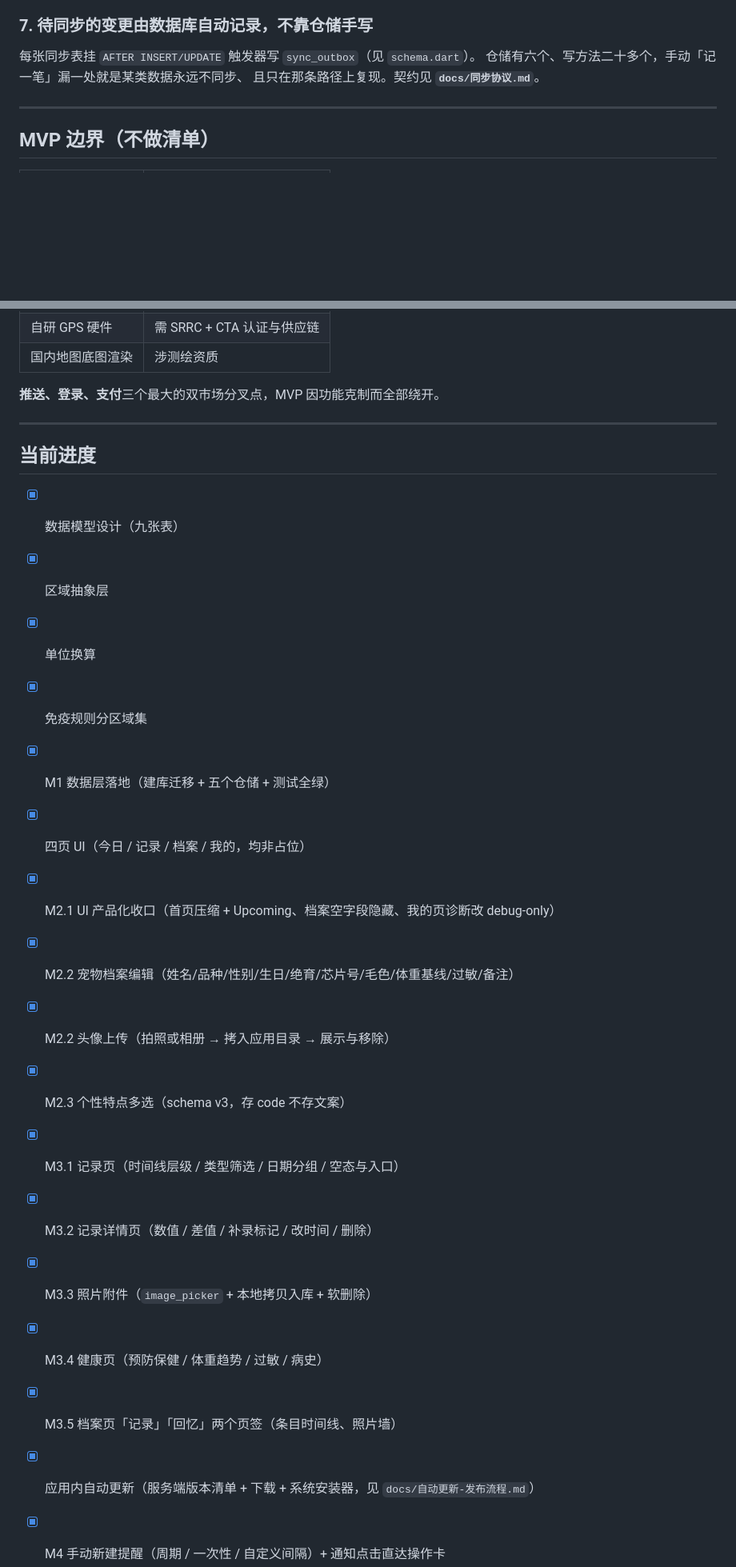
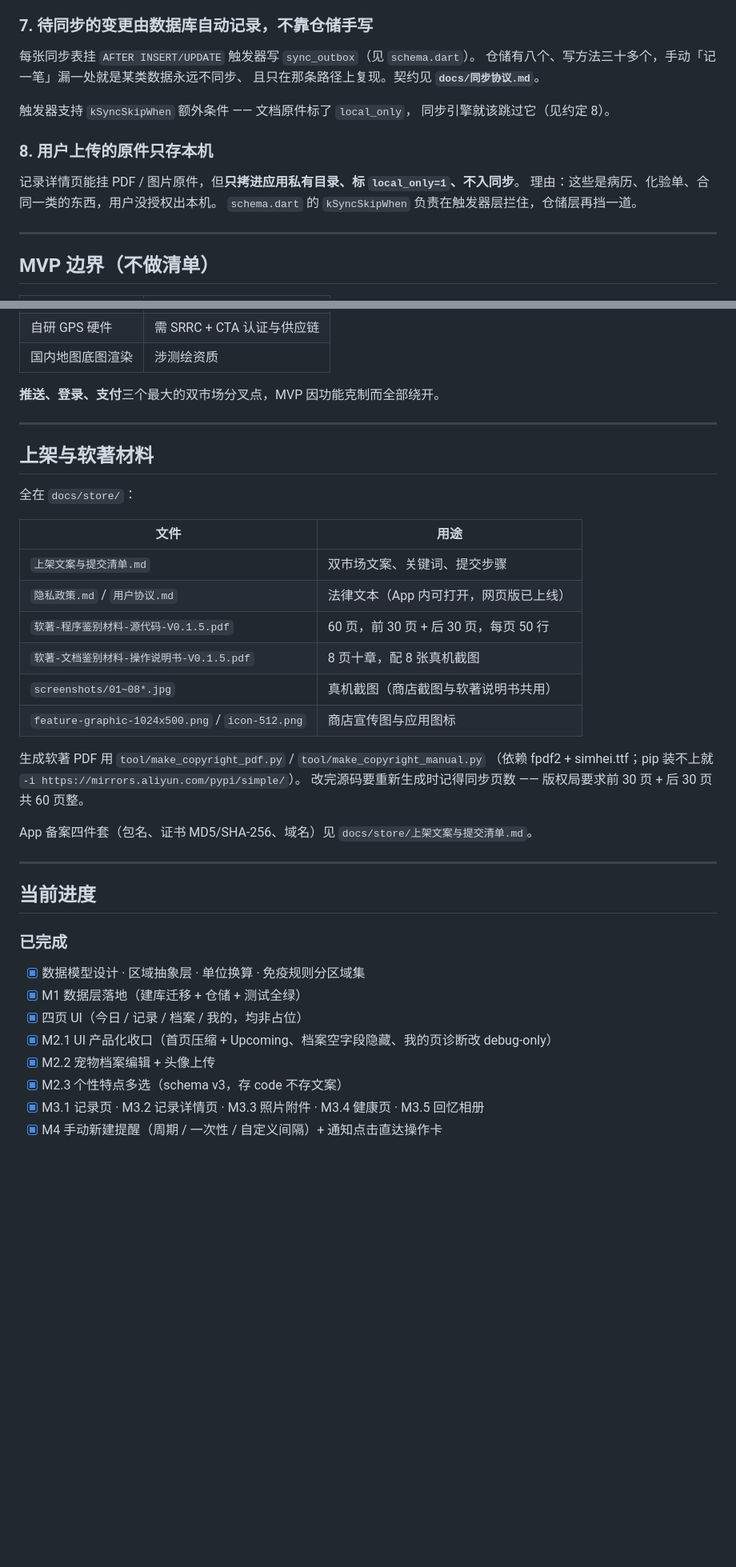
Before and after one commit to zhuruipeng/pets, a Markdown page: README.md, 2 parts joined by grey strips. Shown at 80% size. Rendered like a GitHub page; blank space fills up the shorter version.

```diff
--- a/README.md
+++ b/README.md
@@ -133,8 +185,17 @@ pet-app/
 ### 7. 待同步的变更由数据库自动记录，不靠仓储手写
 
 每张同步表挂 `AFTER INSERT/UPDATE` 触发器写 `sync_outbox`（见 `schema.dart`）。
-仓储有六个、写方法二十多个，手动「记一笔」漏一处就是某类数据永远不同步、
+仓储有八个、写方法三十多个，手动「记一笔」漏一处就是某类数据永远不同步、
 且只在那条路径上复现。契约见 **`docs/同步协议.md`**。
+
+触发器支持 `kSyncSkipWhen` 额外条件 —— 文档原件标了 `local_only`，
+同步引擎就该跳过它（见约定 8）。
+
+### 8. 用户上传的原件只存本机
+
+记录详情页能挂 PDF / 图片原件，但**只拷进应用私有目录、标 `local_only=1`、不入同步**。
+理由：这些是病历、化验单、合同一类的东西，用户没授权出本机。
+`schema.dart` 的 `kSyncSkipWhen` 负责在触发器层拦住，仓储层再挡一道。
 
 ---
 
@@ -154,22 +215,36 @@ pet-app/
 
 ---
 
+## 上架与软著材料
+
+全在 `docs/store/`：
+
+| 文件 | 用途 |
+|---|---|
+| `上架文案与提交清单.md` | 双市场文案、关键词、提交步骤 |
+| `隐私政策.md` / `用户协议.md` | 法律文本（App 内可打开，网页版已上线） |
+| `软著-程序鉴别材料-源代码-V0.1.5.pdf` | 60 页，前 30 页 + 后 30 页，每页 50 行 |
+| `软著-文档鉴别材料-操作说明书-V0.1.5.pdf` | 8 页十章，配 8 张真机截图 |
+| `screenshots/01~08*.jpg` | 真机截图（商店截图与软著说明书共用） |
+| `feature-graphic-1024x500.png` / `icon-512.png` | 商店宣传图与应用图标 |
+
+生成软著 PDF 用 `tool/make_copyright_pdf.py` / `tool/make_copyright_manual.py`
+（依赖 fpdf2 + simhei.ttf；pip 装不上就 `-i https://mirrors.aliyun.com/pypi/simple/`）。
+改完源码要重新生成时记得同步页数 —— 版权局要求前 30 页 + 后 30 页共 60 页整。
+
+App 备案四件套（包名、证书 MD5/SHA-256、域名）见 `docs/store/上架文案与提交清单.md`。
+
+---
+
 ## 当前进度
 
-- [x] 数据模型设计（九张表）
-- [x] 区域抽象层
-- [x] 单位换算
-- [x] 免疫规则分区域集
-- [x] M1 数据层落地（建库迁移 + 五个仓储 + 测试全绿）
+### 已完成
+
+- [x] 数据模型设计 · 区域抽象层 · 单位换算 · 免疫规则分区域集
+- [x] M1 数据层落地（建库迁移 + 仓储 + 测试全绿）
 - [x] 四页 UI（今日 / 记录 / 档案 / 我的，均非占位）
 - [x] M2.1 UI 产品化收口（首页压缩 + Upcoming、档案空字段隐藏、我的页诊断改 debug-only）
-- [x] M2.2 宠物档案编辑（姓名/品种/性别/生日/绝育/芯片号/毛色/体重基线/过敏/备注）
-- [x] M2.2 头像上传（拍照或相册 → 拷入应用目录 → 展示与移除）
+- [x] M2.2 宠物档案编辑 + 头像上传
 - [x] M2.3 个性特点多选（schema v3，存 code 不存文案）
-- [x] M3.1 记录页（时间线层级 / 类型筛选 / 日期分组 / 空态与入口）
-- [x] M3.2 记录详情页（数值 / 差值 / 补录标记 / 改时间 / 删除）
-- [x] M3.3 照片附件（`image_picker` + 本地拷贝入库 + 软删除）
-- [x] M3.4 健康页（预防保健 / 体重趋势 / 过敏 / 病史）
-- [x] M3.5 档案页「记录」「回忆」两个页签（条目时间线、照片墙）
-- [x] 应用内自动更新（服务端版本清单 + 下载 + 系统安装器，见 `docs/自动更新-发布流程.md`）
+- [x] M3.1 记录页 · M3.2 记录详情页 · M3.3 照片附件 · M3.4 健康页 · M3.5 回忆相册
 - [x] M4 手动新建提醒（周期 / 一次性 / 自定义间隔）+ 通知点击直达操作卡
```
Also changed, not shown: other parts of README.md (+91 -35 lines).
